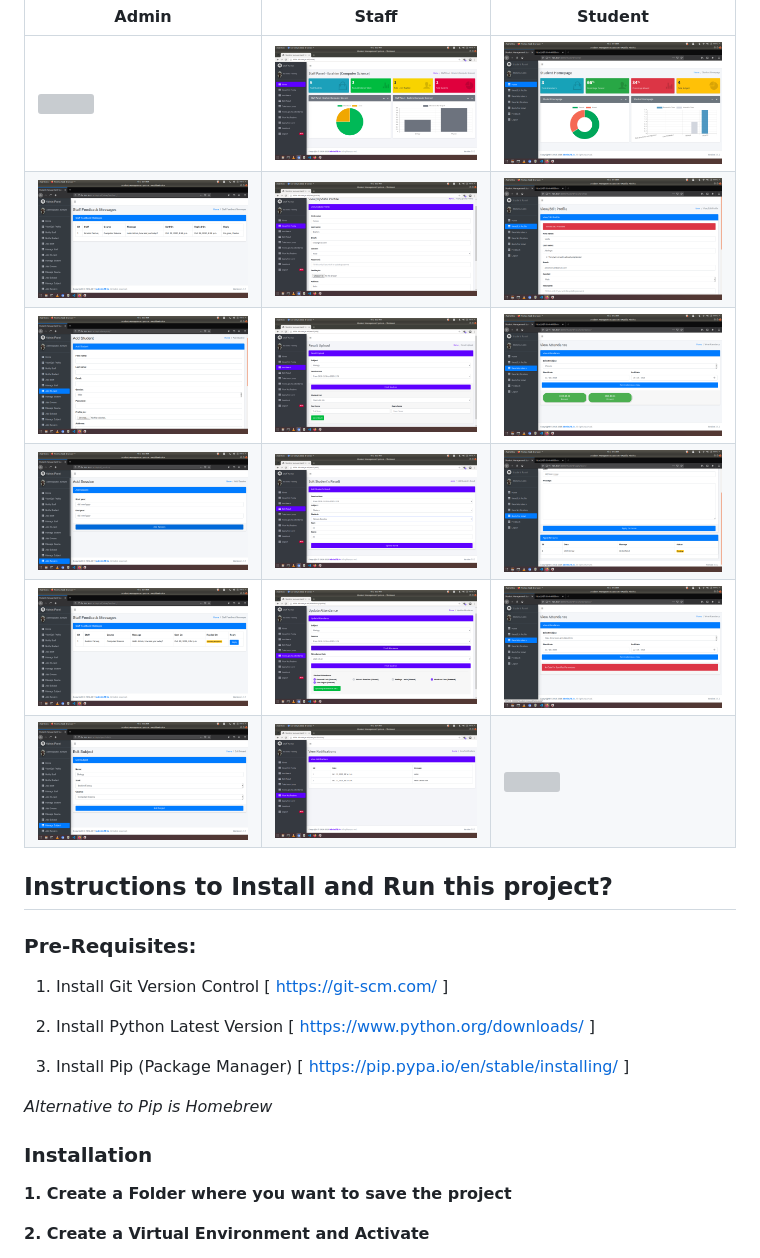
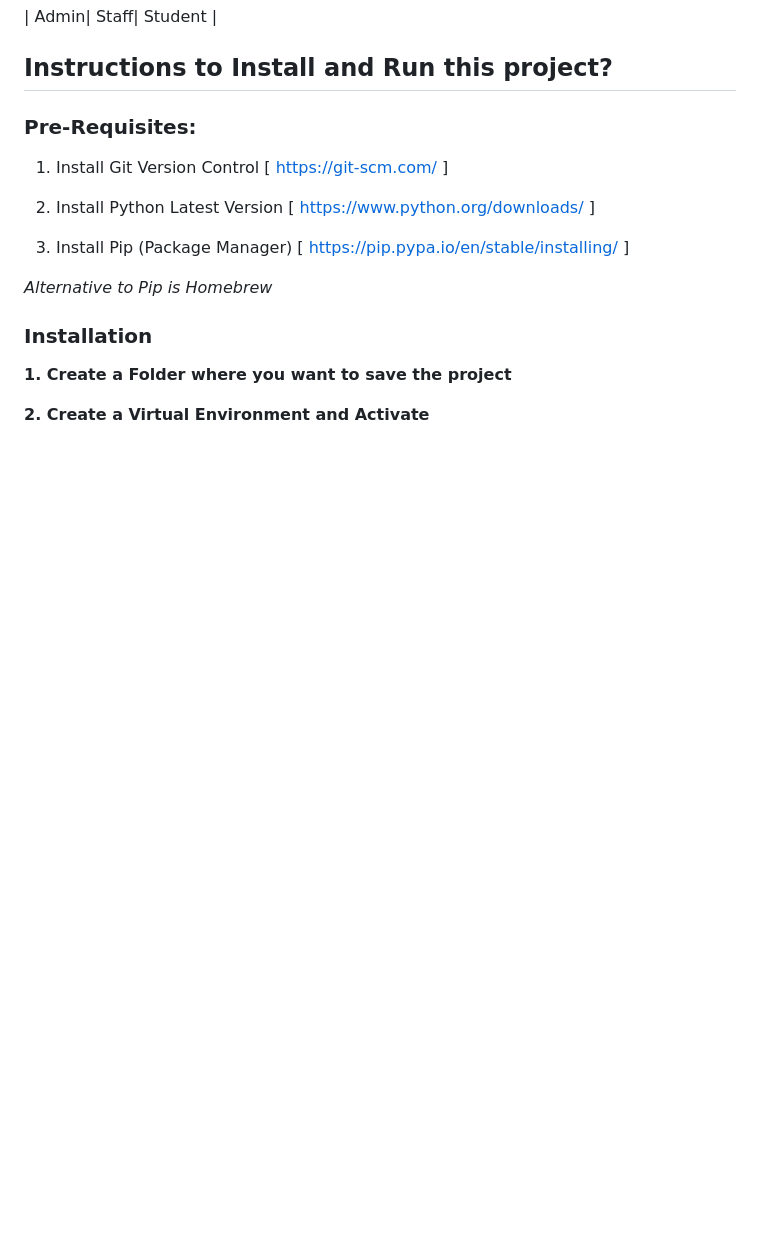
Before and after one commit to ack446/User-profile-management-, a Markdown page: README.md, the part around one of its changes. GitHub-like rendering; blank space fills up the shorter version; grey boxes are pictures that could not be loaded.

```diff
--- a/README.md
+++ b/README.md
@@ -40,12 +34,4 @@ This is a Student Management System Features.
 | Admin| Staff| Student |
-|------|-------|---------|
-|<img src="ss/admin5.png" width="400">|<img src="ss/staff1.png" width="400">|<img src="ss/student1.png" width="400">|
-|<img src="ss/admin2.png" width="400">|<img src="ss/staff2.png" width="400">|<img src="ss/student2.png" width="400">|
-|<img src="ss/admin3.png" width="400">|<img src="ss/staff3.png" width="400">|<img src="ss/student3.png" width="400">|
-|<img src="ss/admin4.png" width="400">|<img src="ss/staff4.png" width="400">|<img src="ss/student4.png" width="400">|
-|<img src="ss/admin1.png" width="400">|<img src="ss/staff5.png" width="400">|<img src="ss/student5.png" width="400">|
-|<img src="ss/admin6.png" width="400">|<img src="ss/staff6.png" width="400">|<img src="ss/student6.png" width="400">|
-
 
 ## Instructions to Install and Run this project?
 
```
Also changed, not shown: other parts of README.md (+0 -6 lines).
